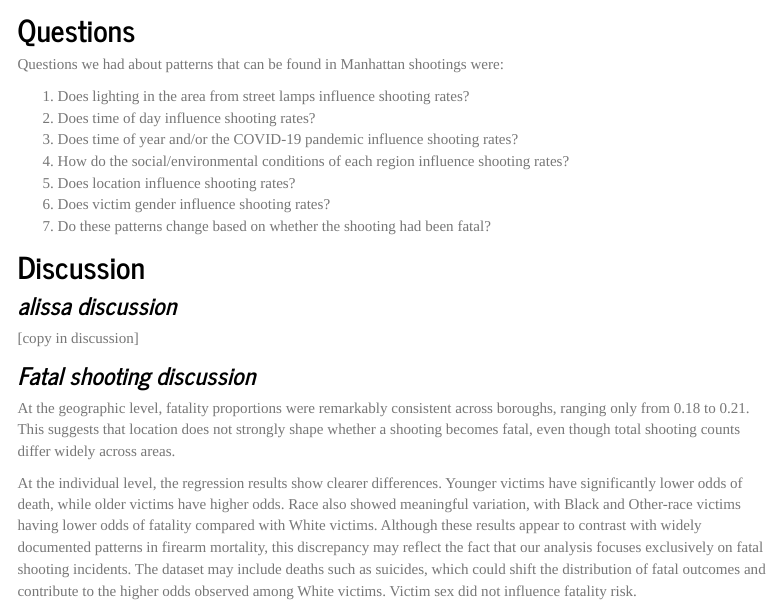
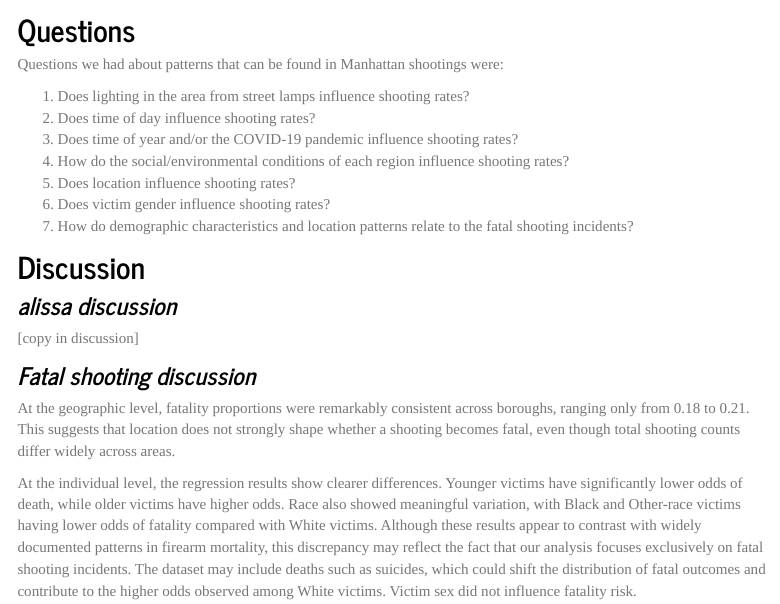
Before and after one commit to a-l-collins/manhattan_shootings.github.io, an R Markdown document (full_report.Rmd): the page in a window 1100 px wide, from 440 px down. The pictures show the output file full_report.html that the author committed with the source, opened offline; library style sheets and scripts come from the installed R packages; menus at the side of the page are left out.

Commit message:
changed RQ

```diff
--- a/full_report.Rmd
+++ b/full_report.Rmd
@@ -21,7 +21,7 @@ Questions we had about patterns that can be found in Manhattan shootings were:
 1. How do the social/environmental conditions of each region influence shooting rates?
 1. Does location influence shooting rates?
 1. Does victim gender influence shooting rates?
-1. Do these patterns change based on whether the shooting had been fatal?
+1. How do demographic characteristics and location patterns relate to the fatal shooting incidents?
 
 ## **Discussion**
 
```
Also changed, not shown: full_report.html, 1 other file.
